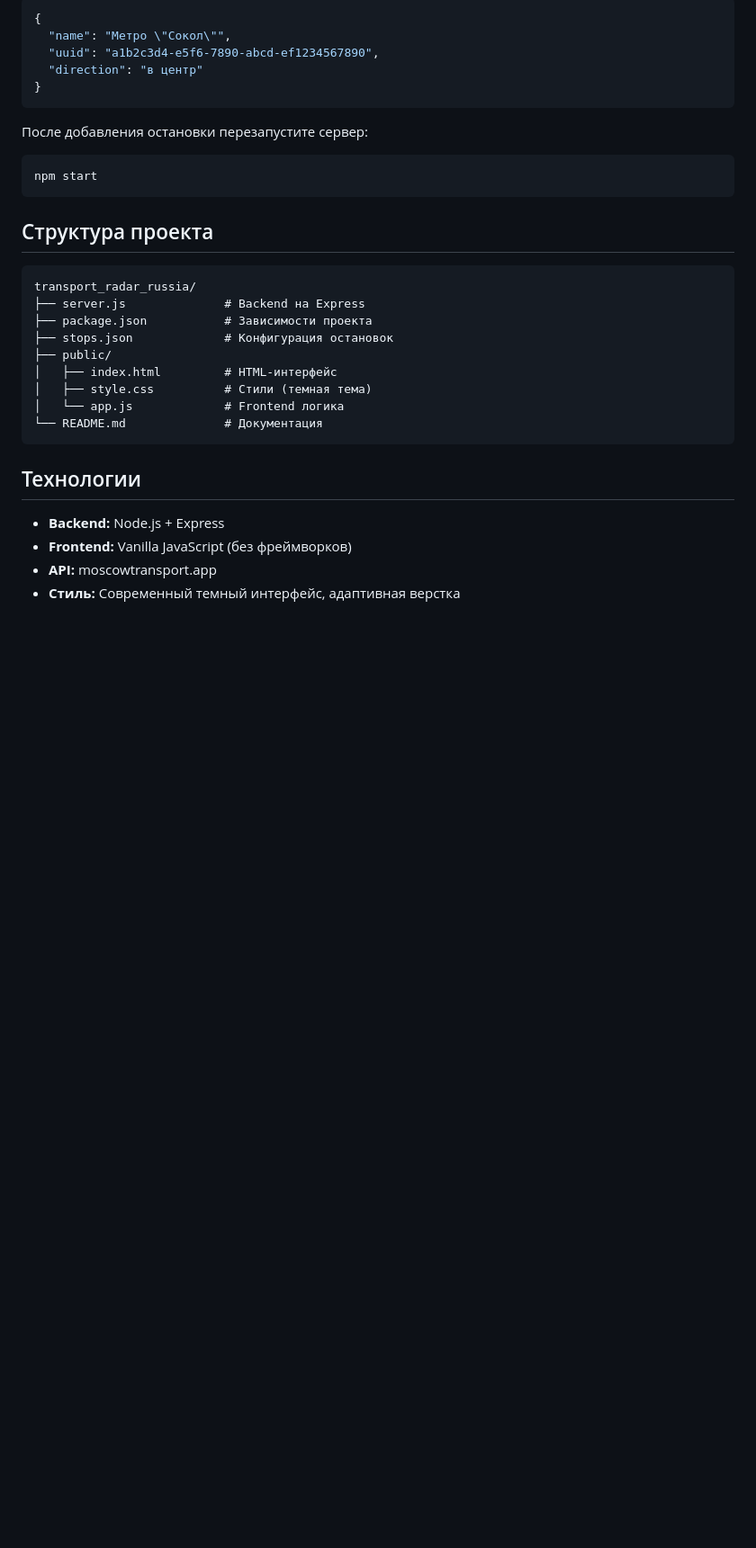
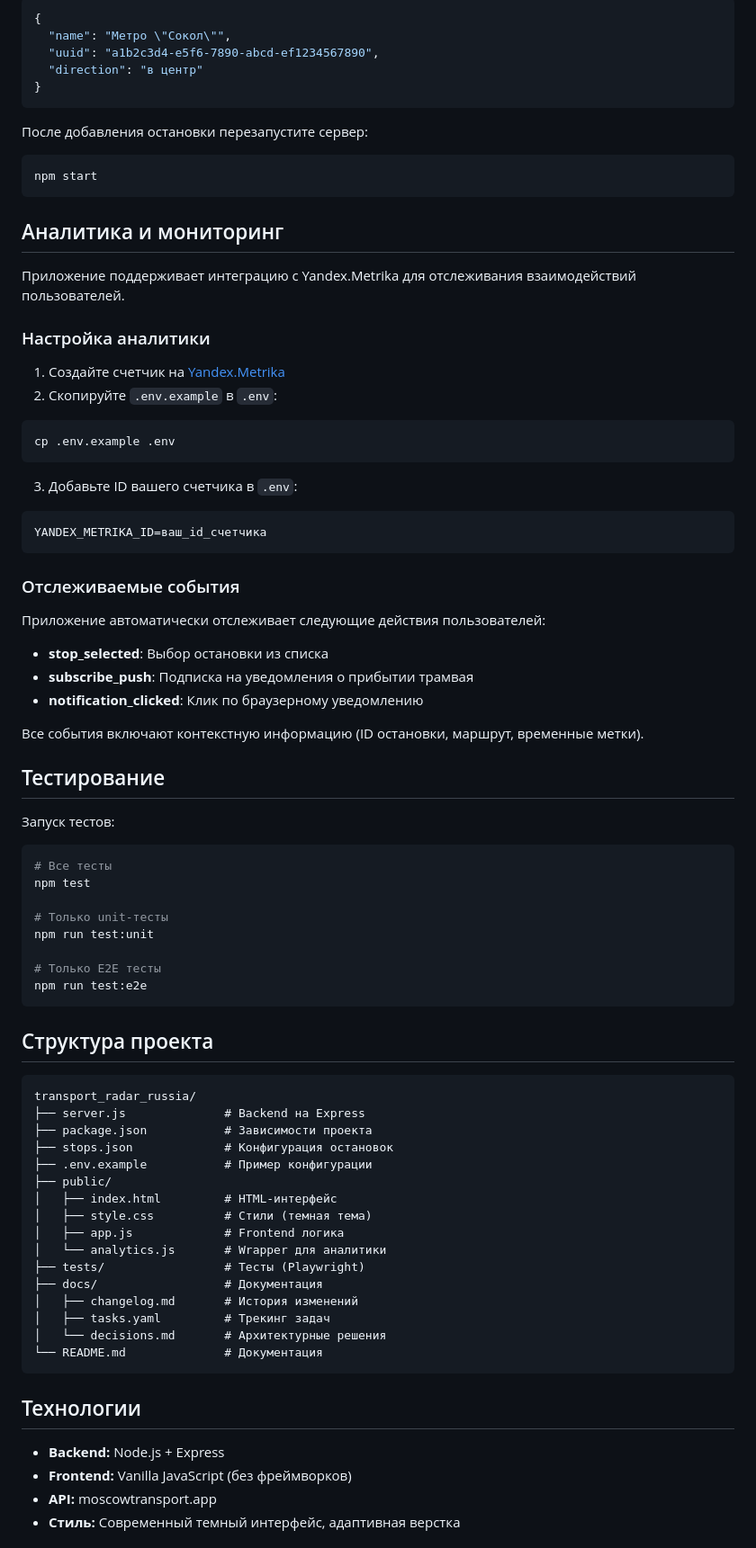
Before and after one commit to sstresseddessertss/transport_radar_russia, a Markdown page: README.md, the part around one of its changes. Shown at 90% size. GitHub-like rendering; blank space fills up the shorter version.

Commit message:
Update README with analytics documentation and testing info
Co-authored-by: sstresseddessertss <196706658+sstresseddessertss@users.noreply.github.com>

````diff
--- a/README.md
+++ b/README.md
@@ -101,6 +107,45 @@ npm start
 npm start
 ```
 
+## Аналитика и мониторинг
+
+Приложение поддерживает интеграцию с Yandex.Metrika для отслеживания взаимодействий пользователей.
+
+### Настройка аналитики
+
+1. Создайте счетчик на [Yandex.Metrika](https://metrika.yandex.ru/)
+2. Скопируйте `.env.example` в `.env`:
+```bash
+cp .env.example .env
+```
+3. Добавьте ID вашего счетчика в `.env`:
+```
+YANDEX_METRIKA_ID=ваш_id_счетчика
+```
+
+### Отслеживаемые события
+
+Приложение автоматически отслеживает следующие действия пользователей:
+- **stop_selected**: Выбор остановки из списка
+- **subscribe_push**: Подписка на уведомления о прибытии трамвая
+- **notification_clicked**: Клик по браузерному уведомлению
+
+Все события включают контекстную информацию (ID остановки, маршрут, временные метки).
+
+## Тестирование
+
+Запуск тестов:
+```bash
+# Все тесты
+npm test
+
+# Только unit-тесты
+npm run test:unit
+
+# Только E2E тесты
+npm run test:e2e
+```
+
 ## Структура проекта
 
 ```
@@ -108,10 +153,17 @@ transport_radar_russia/
 ├── server.js              # Backend на Express
 ├── package.json           # Зависимости проекта
 ├── stops.json             # Конфигурация остановок
+├── .env.example           # Пример конфигурации
 ├── public/
 │   ├── index.html         # HTML-интерфейс
 │   ├── style.css          # Стили (темная тема)
-│   └── app.js             # Frontend логика
+│   ├── app.js             # Frontend логика
+│   └── analytics.js       # Wrapper для аналитики
+├── tests/                 # Тесты (Playwright)
+├── docs/                  # Документация
+│   ├── changelog.md       # История изменений
+│   ├── tasks.yaml         # Трекинг задач
+│   └── decisions.md       # Архитектурные решения
 └── README.md              # Документация
 ```
 
````
Also changed, not shown: other parts of README.md (+6 -0 lines).
